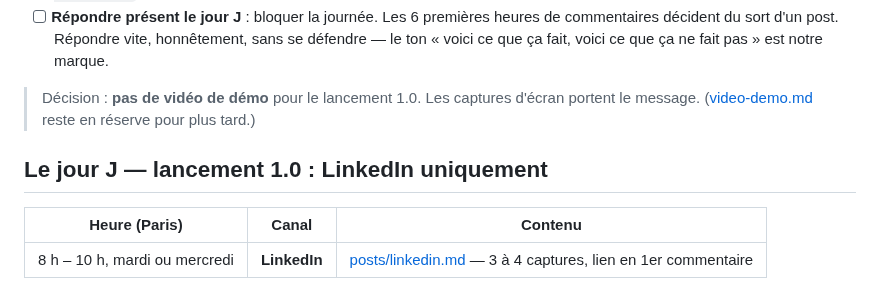
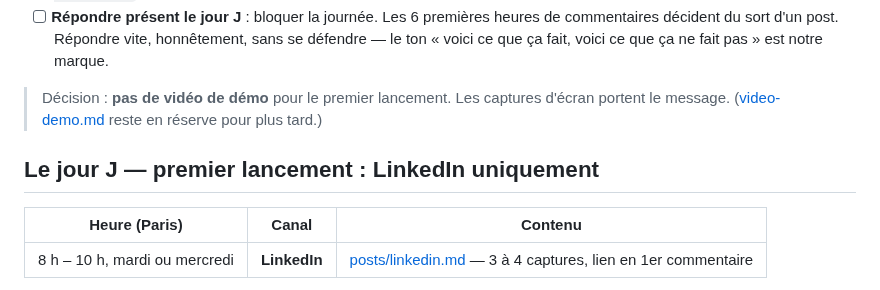
Before and after one commit to Romtouf/codebyr-os, a Markdown page: docs/lancement/plan-de-lancement.md, the part around the change. Drawn GitHub-style.

```diff
--- a/docs/lancement/plan-de-lancement.md
+++ b/docs/lancement/plan-de-lancement.md
@@ -19,10 +19,10 @@ s'emballe et entraîne les autres.
       sans se défendre — le ton « voici ce que ça fait, voici ce que ça ne fait
       pas » est notre marque.
 
-> Décision : **pas de vidéo de démo** pour le lancement 1.0. Les captures d'écran
+> Décision : **pas de vidéo de démo** pour le premier lancement. Les captures d'écran
 > portent le message. ([video-demo.md](video-demo.md) reste en réserve pour plus tard.)
 
-## Le jour J — lancement 1.0 : **LinkedIn uniquement**
+## Le jour J — premier lancement : **LinkedIn uniquement**
 
 | Heure (Paris) | Canal | Contenu |
 |---|---|---|
```
Also changed, not shown: 2 other files.
